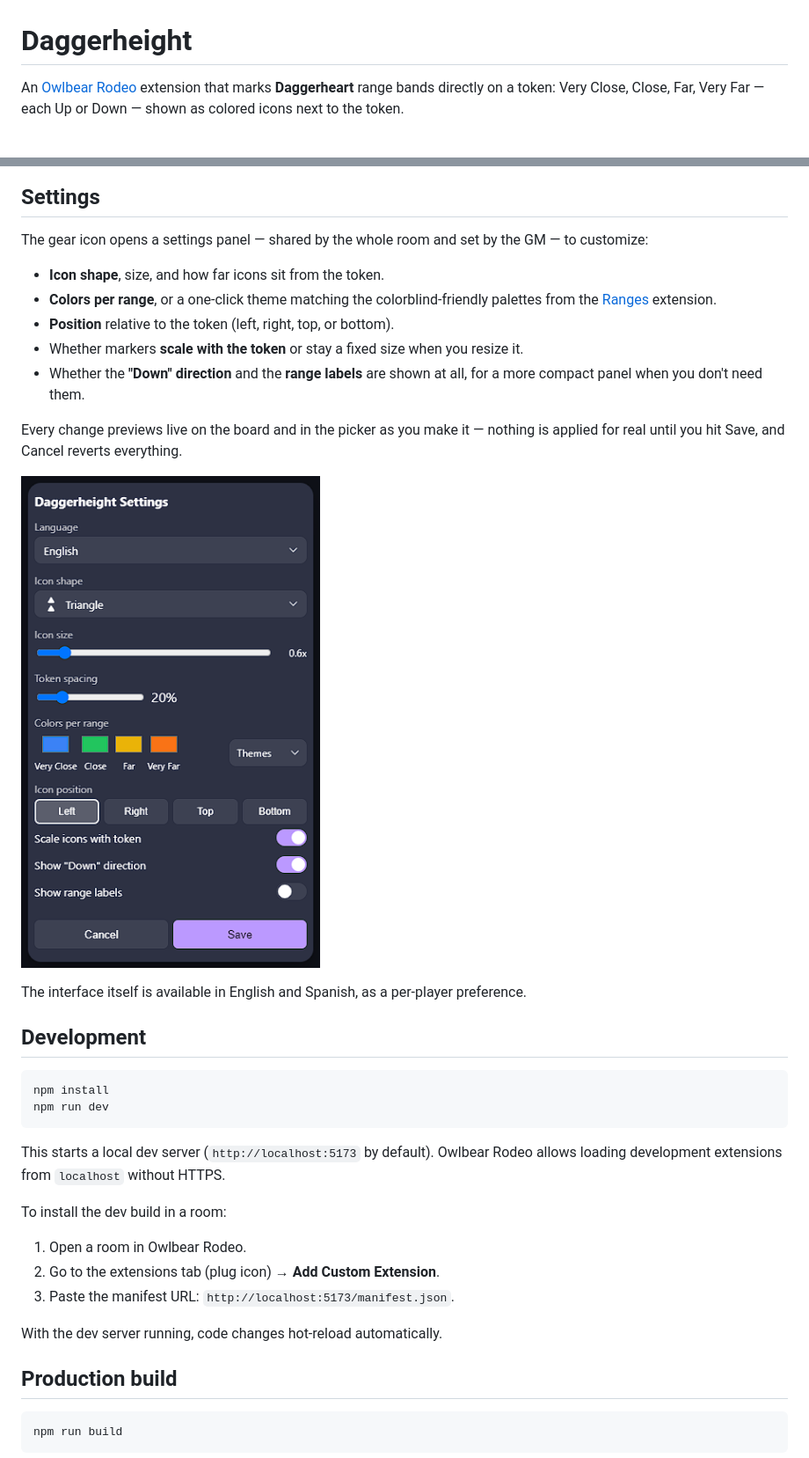
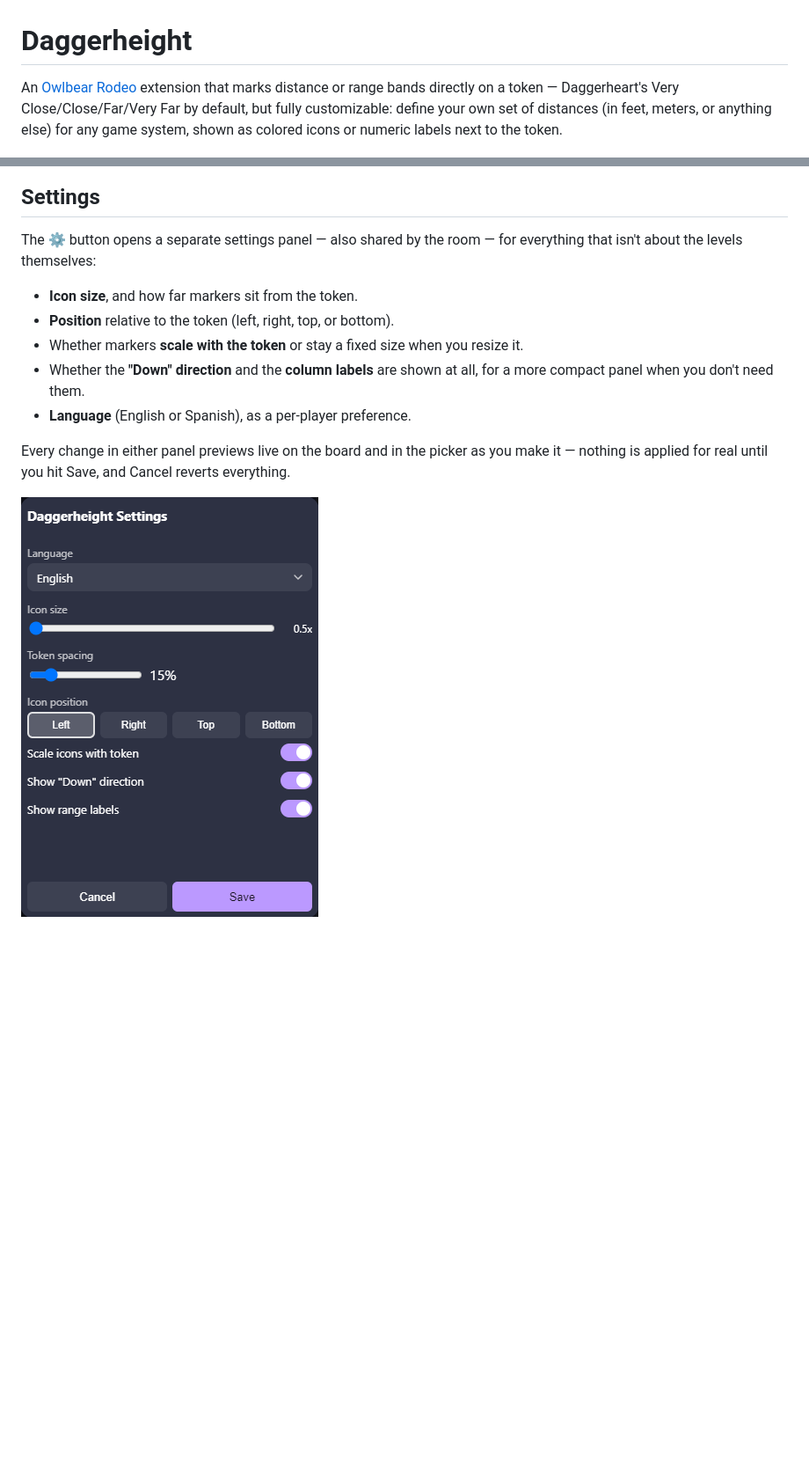
Before and after one commit to nachoijp/daggerheight, a Markdown page: README.md, 2 parts joined by grey strips. Shown at 88% size. GitHub-like rendering; pictures changed too: docs/screenshot-settings.png; blank space fills up the shorter version.

````diff
--- a/README.md
+++ b/README.md
@@ -1,8 +1,10 @@
 # Daggerheight
 
-An [Owlbear Rodeo](https://www.owlbear.rodeo/) extension that marks **Daggerheart**
-range bands directly on a token: Very Close, Close, Far, Very Far — each Up or
-Down — shown as colored icons next to the token.
+An [Owlbear Rodeo](https://www.owlbear.rodeo/) extension that marks distance or
+range bands directly on a token — Daggerheart's Very Close/Close/Far/Very Far
+by default, but fully customizable: define your own set of distances (in feet,
+meters, or anything else) for any game system, shown as colored icons or
+numeric labels next to the token.
 
 ![Range picker](docs/header.png)
 
@@ -38,46 +66,18 @@ feather/shovel pair.
 
 ## Settings
 
-The gear icon opens a settings panel — shared by the whole room and set by the
-GM — to customize:
+The **⚙** button opens a separate settings panel — also shared by the room —
+for everything that isn't about the levels themselves:
 
-- **Icon shape**, size, and how far icons sit from the token.
-- **Colors per range**, or a one-click theme matching the colorblind-friendly
-  palettes from the [Ranges](https://extensions.owlbear.rodeo/ranges) extension.
+- **Icon size**, and how far markers sit from the token.
 - **Position** relative to the token (left, right, top, or bottom).
 - Whether markers **scale with the token** or stay a fixed size when you resize it.
-- Whether the **"Down" direction** and the **range labels** are shown at all,
+- Whether the **"Down" direction** and the **column labels** are shown at all,
   for a more compact panel when you don't need them.
+- **Language** (English or Spanish), as a per-player preference.
 
-Every change previews live on the board and in the picker as you make it —
-nothing is applied for real until you hit Save, and Cancel reverts everything.
+Every change in either panel previews live on the board and in the picker as
+you make it — nothing is applied for real until you hit Save, and Cancel
+reverts everything.
 
 ![Settings panel](docs/screenshot-settings.png)
-
-The interface itself is available in English and Spanish, as a per-player
-preference.
-
-## Development
-
-```
-npm install
-npm run dev
-```
-
-This starts a local dev server (`http://localhost:5173` by default). Owlbear
-Rodeo allows loading development extensions from `localhost` without HTTPS.
-
-To install the dev build in a room:
-
-1. Open a room in Owlbear Rodeo.
-2. Go to the extensions tab (plug icon) → **Add Custom Extension**.
-3. Paste the manifest URL: `http://localhost:5173/manifest.json`.
-
-With the dev server running, code changes hot-reload automatically.
-
-## Production build
-
-```
-npm run build
-```
-
````
Also changed, not shown: other parts of README.md (+32 -26 lines), docs/store.md (+29 -16 lines), docs/screenshot-distances-marker.png (added), docs/screenshot-distances-text.png (added), docs/screenshot-levels.png (added), 14 other files.
